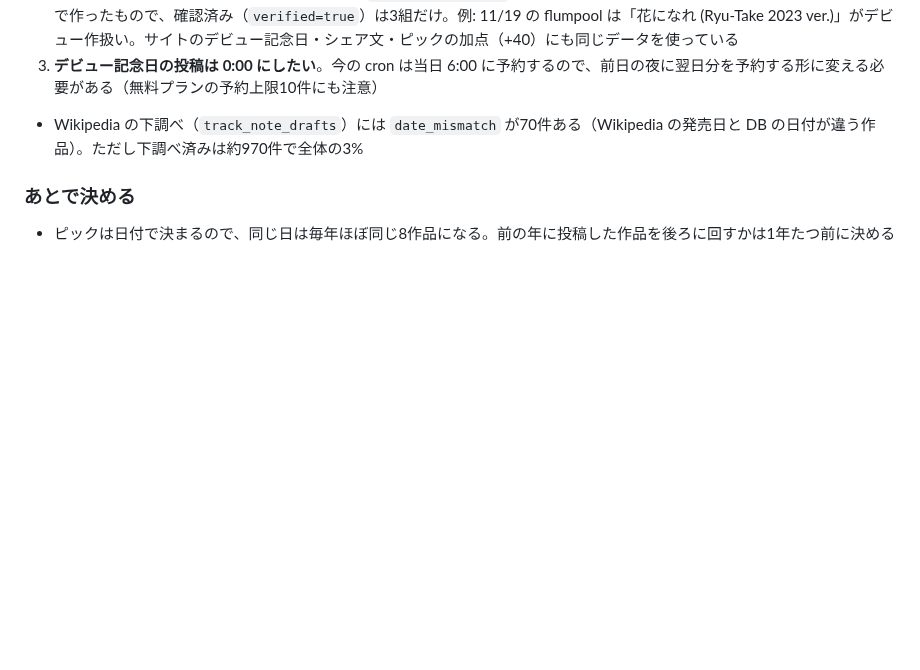
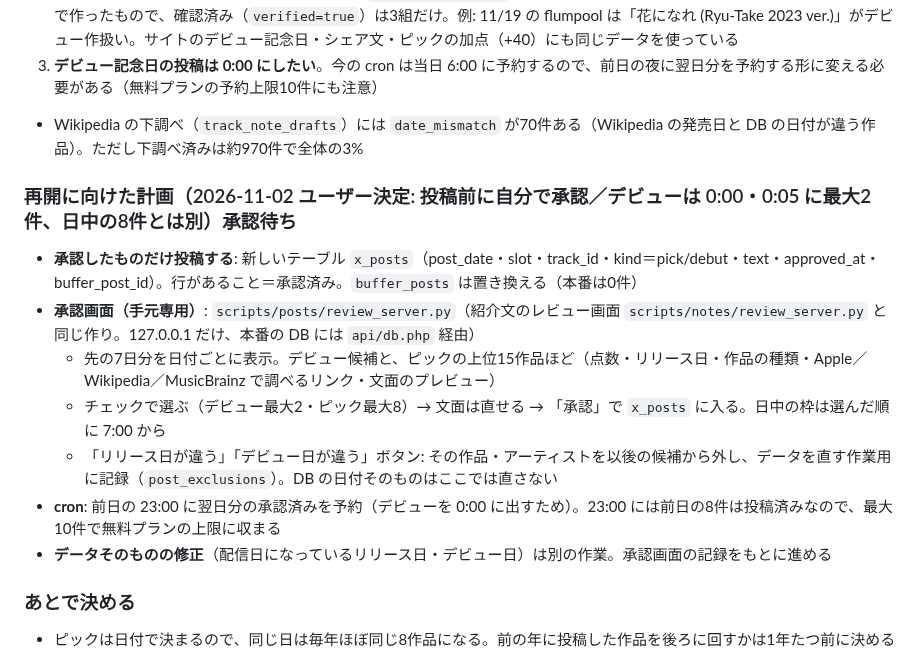
Before and after one commit to mincsnet/releasetune, a Markdown page: tasks/todo.md, the part around the change. GitHub-like rendering; blank space fills up the shorter version.

Commit message:
docs: Buffer 予約投稿の再開計画（承認制・デビューは 0:00）を記録
Co-Authored-By: Claude Opus 5.5 <noreply@anthropic.com>

```diff
--- a/tasks/todo.md
+++ b/tasks/todo.md
@@ -47,6 +47,15 @@
 2. **アーティストのデビュー日に違うものがある**。`debut_artists.csv`（718組）は MusicBrainz の「最初のリリース」から自動で作ったもので、確認済み（`verified=true`）は3組だけ。例: 11/19 の flumpool は「花になれ (Ryu-Take 2023 ver.)」がデビュー作扱い。サイトのデビュー記念日・シェア文・ピックの加点（+40）にも同じデータを使っている
 3. **デビュー記念日の投稿は 0:00 にしたい**。今の cron は当日 6:00 に予約するので、前日の夜に翌日分を予約する形に変える必要がある（無料プランの予約上限10件にも注意）
 - Wikipedia の下調べ（`track_note_drafts`）には `date_mismatch` が70件ある（Wikipedia の発売日と DB の日付が違う作品）。ただし下調べ済みは約970件で全体の3%
+
+### 再開に向けた計画（2026-11-02 ユーザー決定: 投稿前に自分で承認／デビューは 0:00・0:05 に最大2件、日中の8件とは別）**承認待ち**
+- **承認したものだけ投稿する**: 新しいテーブル `x_posts`（post_date・slot・track_id・kind＝pick/debut・text・approved_at・buffer_post_id）。行があること＝承認済み。`buffer_posts` は置き換える（本番は0件）
+- **承認画面（手元専用）**: `scripts/posts/review_server.py`（紹介文のレビュー画面 `scripts/notes/review_server.py` と同じ作り。127.0.0.1 だけ、本番の DB には `api/db.php` 経由）
+  - 先の7日分を日付ごとに表示。デビュー候補と、ピックの上位15作品ほど（点数・リリース日・作品の種類・Apple／Wikipedia／MusicBrainz で調べるリンク・文面のプレビュー）
+  - チェックで選ぶ（デビュー最大2・ピック最大8）→ 文面は直せる → 「承認」で `x_posts` に入る。日中の枠は選んだ順に 7:00 から
+  - 「リリース日が違う」「デビュー日が違う」ボタン: その作品・アーティストを以後の候補から外し、データを直す作業用に記録（`post_exclusions`）。DB の日付そのものはここでは直さない
+- **cron**: 前日の 23:00 に翌日分の承認済みを予約（デビューを 0:00 に出すため）。23:00 には前日の8件は投稿済みなので、最大10件で無料プランの上限に収まる
+- **データそのものの修正**（配信日になっているリリース日・デビュー日）は別の作業。承認画面の記録をもとに進める
 
 ### あとで決める
 - ピックは日付で決まるので、同じ日は毎年ほぼ同じ8作品になる。前の年に投稿した作品を後ろに回すかは1年たつ前に決める
```
